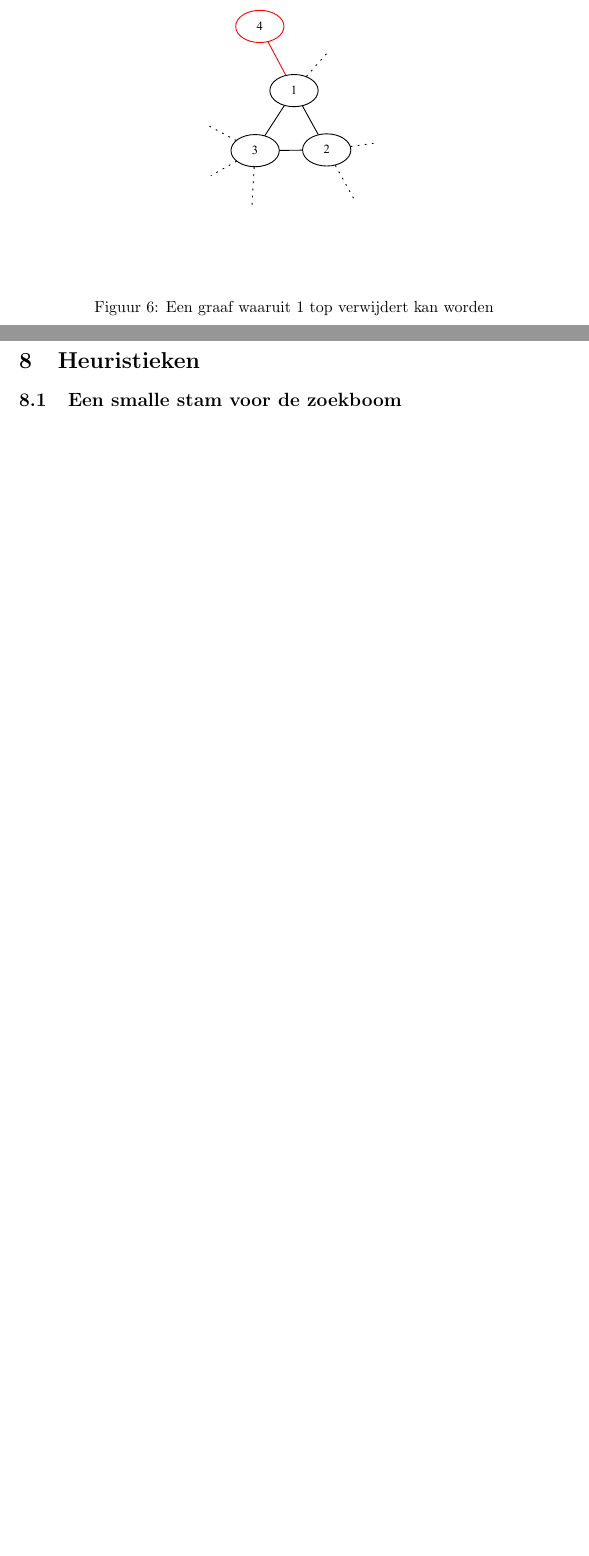
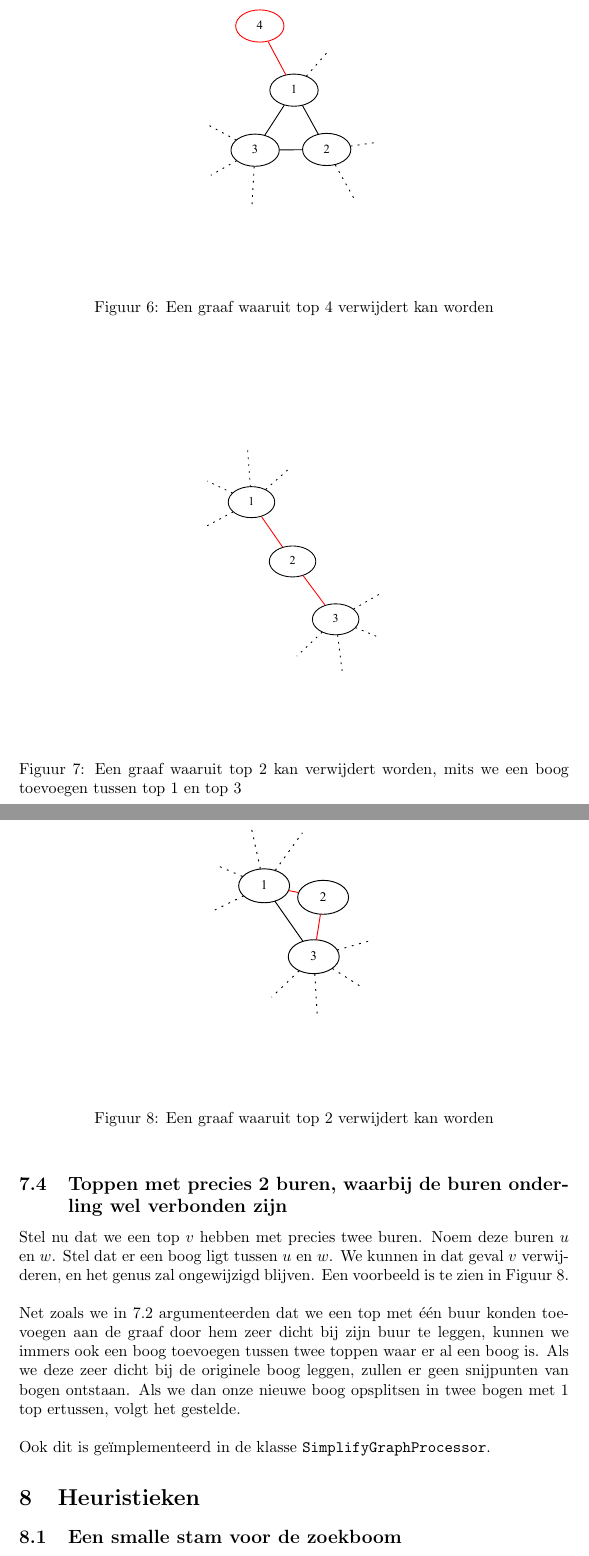
Before and after one commit to jaspervdj/Genus, a LaTeX document (extra/verslag.tex): two parts of pages 12 and 13 of 17 before the commit and two parts of pages 13 and 14 of 18 after it, joined at a grey line, cut so that both start at the same text, the shorter picture padded with empty space. Compiled offline with pdfLaTeX.

Commit message:
Wrote on report.

```diff
--- a/extra/verslag.tex
+++ b/extra/verslag.tex
@@ -480,7 +481,9 @@ bijvoorbeeld Figuur \ref{fig:one-neighbour}).
 \begin{figure}
 \begin{center}
 \includegraphics[width=0.6\textwidth]{images/one-neighbour.pdf}
-\caption{Een graaf waaruit 1 top verwijdert kan worden}
+\caption{Een graaf waaruit top 4 verwijdert kan worden}
 \label{fig:one-neighbour}
 \end{center}
 \end{figure}
+
+\subsection{Toppen met precies 2 buren, waarbij de buren onderling niet
@@ -487,3 +504,38 @@ bijvoorbeeld Figuur \ref{fig:one-neighbour}).
+\begin{figure}
+\begin{center}
+\includegraphics[width=0.6\textwidth]{images/two-neighbours-not-connected.pdf}
+\caption{Een graaf waaruit top 2 kan verwijdert worden, mits we een boog
+toevoegen tussen top 1 en top 3}
+\label{fig:two-neighbours-not-connected}
+\end{center}
+\end{figure}
+
+\subsection{Toppen met precies 2 buren, waarbij de buren onderling wel
+verbonden zijn}
+Stel nu dat we een top $v$ hebben met precies twee buren. Noem deze buren
+$u$ en $w$. Stel dat er een boog ligt tussen $u$ en $w$. We kunnen in dat
+geval $v$ verwijderen, en het genus zal ongewijzigd blijven. Een voorbeeld is
+te zien in Figuur \ref{fig:two-neighbours-connected}.
+\newline
+
+Net zoals we in \ref{one-neighbour} argumenteerden dat we een top met \'e\'en
+buur konden toevoegen aan de graaf door hem zeer dicht bij zijn buur te leggen,
+kunnen we immers ook een boog toevoegen tussen twee toppen waar er al een boog
+is. Als we deze zeer dicht bij de originele boog leggen, zullen er geen
+snijpunten van bogen ontstaan. Als we dan onze nieuwe boog opsplitsen in twee
+bogen met 1 top ertussen, volgt het gestelde.
+\newline
+
+Ook dit is ge\"implementeerd in de klasse \verb#SimplifyGraphProcessor#.
+
+\begin{figure}
+\begin{center}
+\includegraphics[width=0.6\textwidth]{images/two-neighbours-connected.pdf}
+\caption{Een graaf waaruit top 2 verwijdert kan worden}
+\label{fig:two-neighbours-connected}
+\end{center}
+\end{figure}
+
 \section{Heuristieken}
 
 \subsection{Een smalle stam voor de zoekboom}
```
Also changed, not shown: extra/images/two-neighbours-connected.pdf (added), extra/images/two-neighbours-not-connected.pdf (added), extra/verslag.tex (17 more changed lines).
